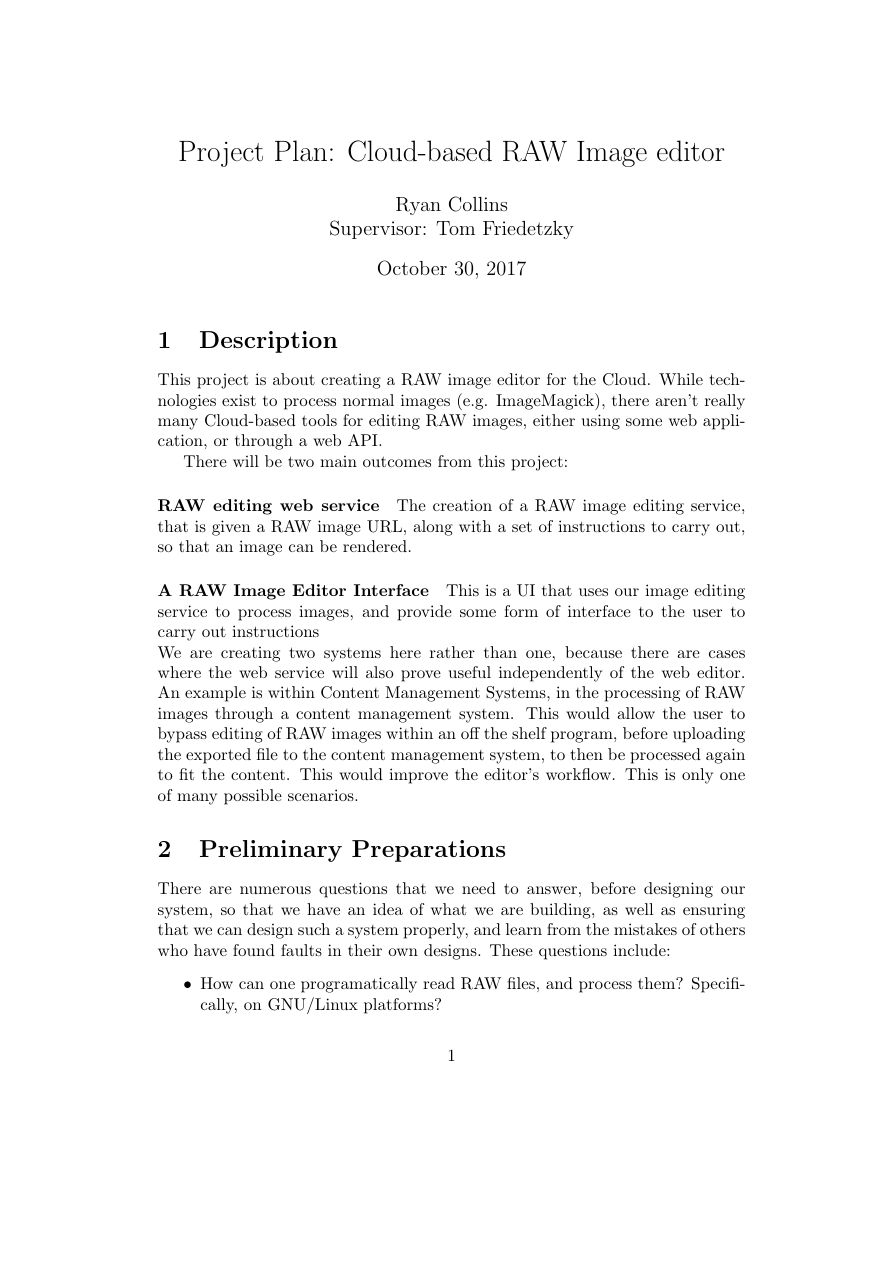
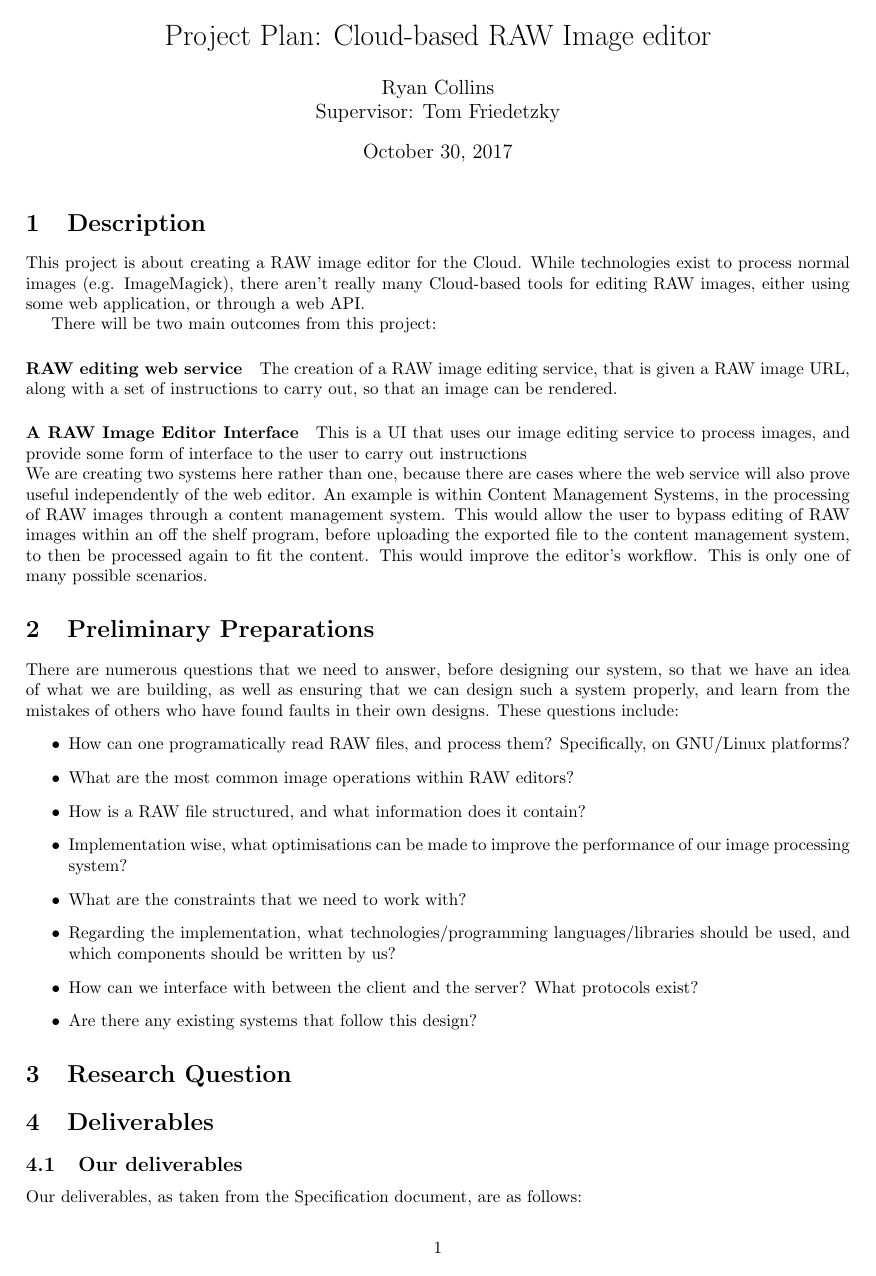
Before and after one commit to OhmGeek/RAWFlash, a LaTeX document (docs/project_plan/plan.tex): page 1 of 4 before the commit and page 1 of 3 after it. Compiled offline with pdfLaTeX.

Commit message:
Extend margins to make things nicer

```diff
--- a/docs/project_plan/plan.tex
+++ b/docs/project_plan/plan.tex
@@ -8,6 +8,7 @@
 \usepackage[utf8]{inputenc}
 \usepackage[english]{babel}
 \usepackage{comment}
+\usepackage[paper=a4paper, margin=2cm]{geometry}
 \begin{document}
 \maketitle
 \section{Description}
```
Also changed, not shown: docs/project_plan/plan.pdf, 2 other files.
